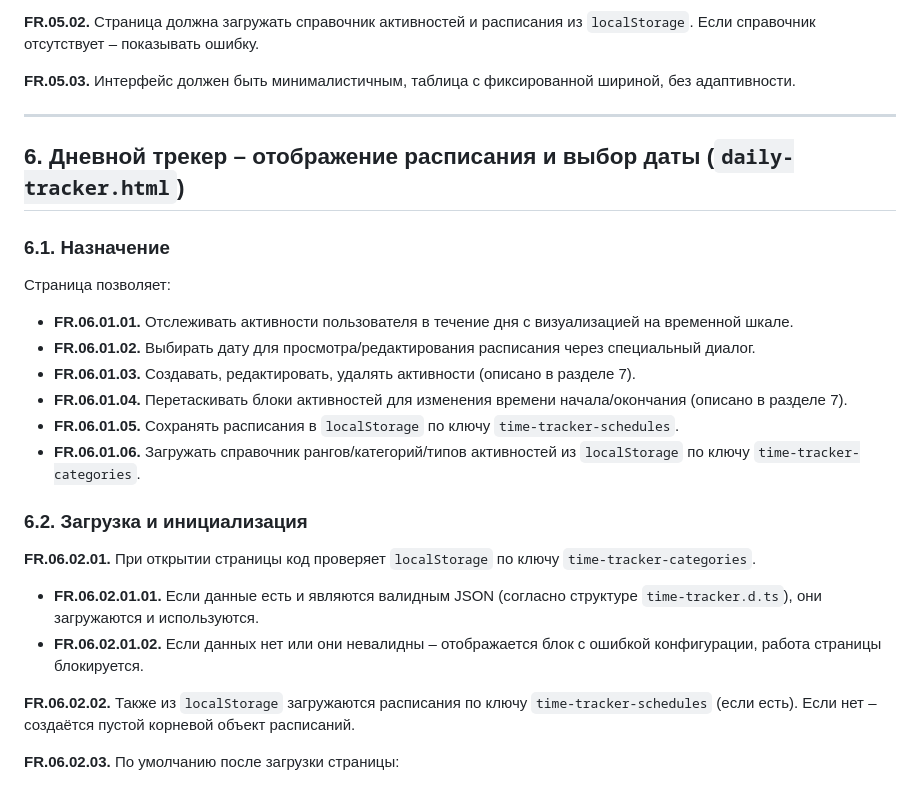
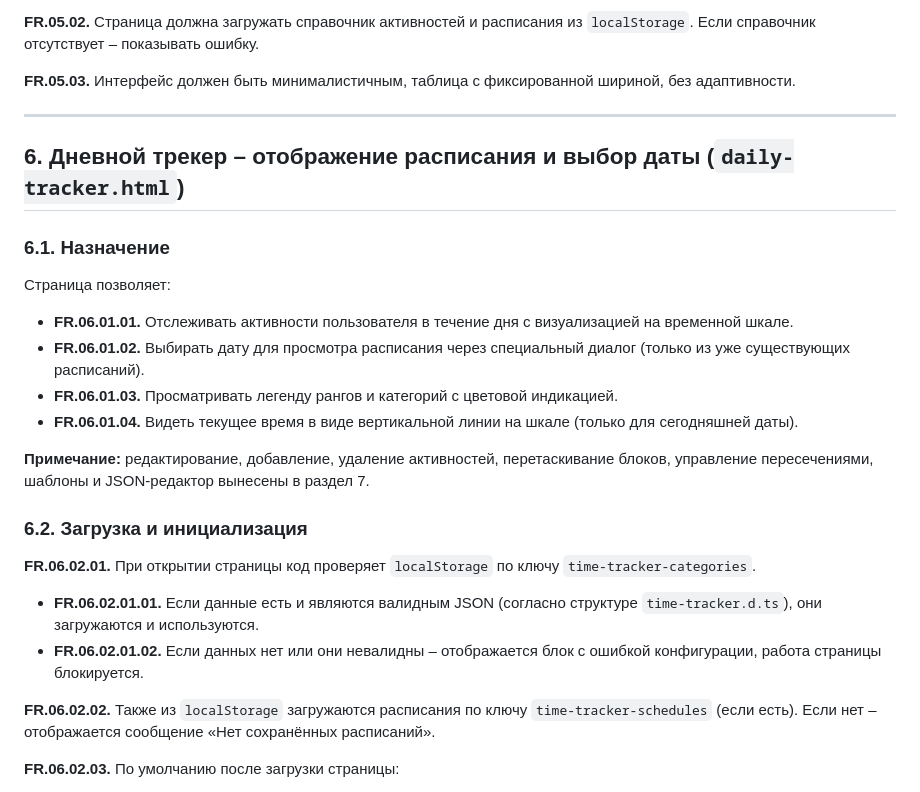
Before and after one commit to slqamsk/gol, a Markdown page: req/time-tracker-pages-spec.md, the part around one of its changes. Rendered like a GitHub page.

```diff
--- a/req/time-tracker-pages-spec.md
+++ b/req/time-tracker-pages-spec.md
@@ -287,17 +287,18 @@
 **FR.05.03.** Интерфейс должен быть минималистичным, таблица с фиксированной шириной, без адаптивности.
 
 ---
+
 ## 6. Дневной трекер – отображение расписания и выбор даты (`daily-tracker.html`)
 
 ### 6.1. Назначение
 
 Страница позволяет:
 - **FR.06.01.01.** Отслеживать активности пользователя в течение дня с визуализацией на временной шкале.
-- **FR.06.01.02.** Выбирать дату для просмотра/редактирования расписания через специальный диалог.
-- **FR.06.01.03.** Создавать, редактировать, удалять активности (описано в разделе 7).
-- **FR.06.01.04.** Перетаскивать блоки активностей для изменения времени начала/окончания (описано в разделе 7).
-- **FR.06.01.05.** Сохранять расписания в `localStorage` по ключу `time-tracker-schedules`.
-- **FR.06.01.06.** Загружать справочник рангов/категорий/типов активностей из `localStorage` по ключу `time-tracker-categories`.
+- **FR.06.01.02.** Выбирать дату для просмотра расписания через специальный диалог (только из уже существующих расписаний).
+- **FR.06.01.03.** Просматривать легенду рангов и категорий с цветовой индикацией.
+- **FR.06.01.04.** Видеть текущее время в виде вертикальной линии на шкале (только для сегодняшней даты).
+
+**Примечание:** редактирование, добавление, удаление активностей, перетаскивание блоков, управление пересечениями, шаблоны и JSON-редактор вынесены в раздел 7.
 
 ### 6.2. Загрузка и инициализация
 
@@ -305,7 +306,7 @@
 - **FR.06.02.01.01.** Если данные есть и являются валидным JSON (согласно структуре `time-tracker.d.ts`), они загружаются и используются.
 - **FR.06.02.01.02.** Если данных нет или они невалидны – отображается блок с ошибкой конфигурации, работа страницы блокируется.
 
-**FR.06.02.02.** Также из `localStorage` загружаются расписания по ключу `time-tracker-schedules` (если есть). Если нет – создаётся пустой корневой объект расписаний.
+**FR.06.02.02.** Также из `localStorage` загружаются расписания по ключу `time-tracker-schedules` (если есть). Если нет – отображается сообщение «Нет сохранённых расписаний».
 
 **FR.06.02.03.** По умолчанию после загрузки страницы:
 - Текущая выбранная дата – сегодняшняя (YYYY-MM-DD).
```
Also changed, not shown: other parts of req/time-tracker-pages-spec.md (+42 -17 lines).
